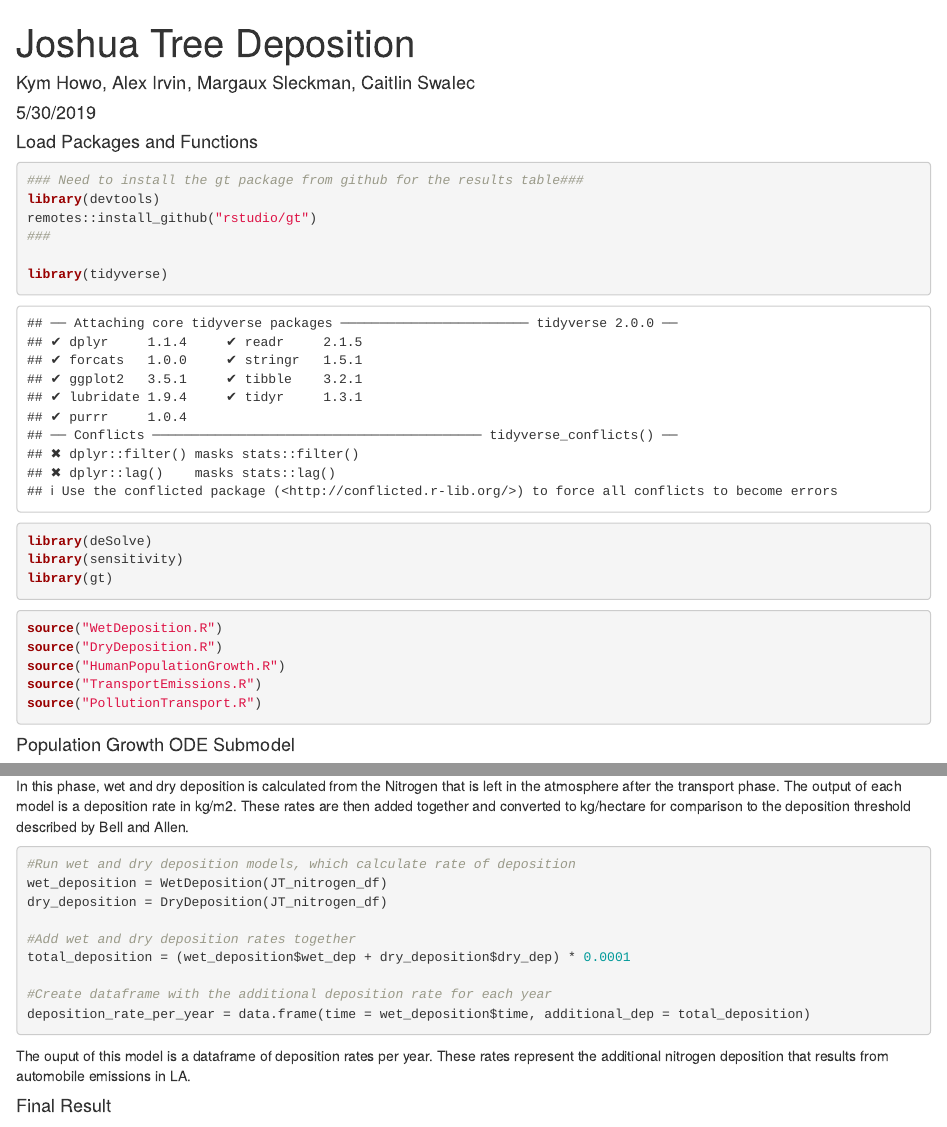
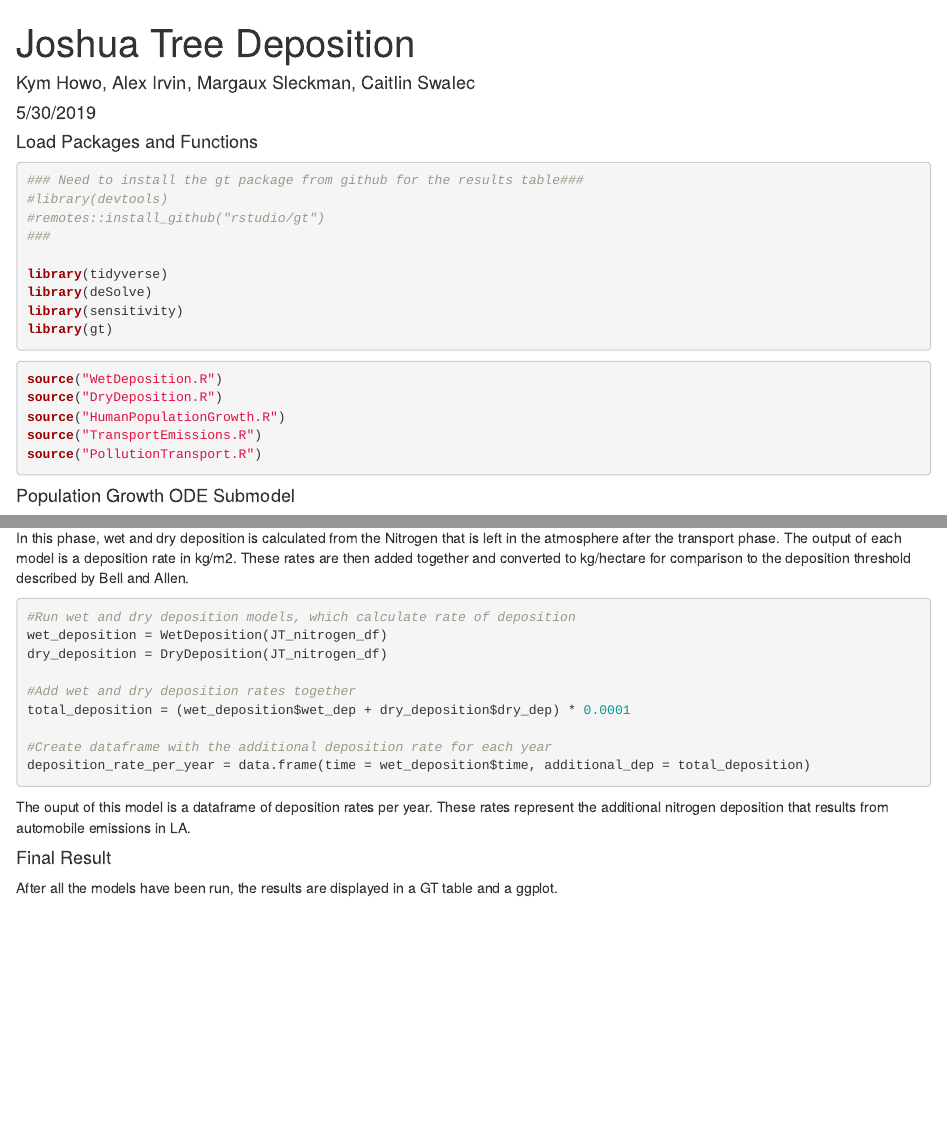
Before and after one commit to msleckman/esm232-project, an R Markdown document (JoshuaTreeDeposition.Rmd): the page in a window 1100 px wide, from its top, and a second part further down, joined at a grey line. Rendered offline with R 4.5, knitr and Pandoc, with nearby package versions; code that draws random numbers runs with fixed seeds of ours; some code elsewhere in the file could not run offline.

Commit message:
Made it knit-able

````diff
--- a/JoshuaTreeDeposition.Rmd
+++ b/JoshuaTreeDeposition.Rmd
@@ -11,11 +11,11 @@ knitr::opts_chunk$set(echo = TRUE)
 
 #### Load Packages and Functions
 
-```{r packages}
+```{r packages, warning=FALSE, message=FALSE}
 
 ### Need to install the gt package from github for the results table###
-library(devtools)
-remotes::install_github("rstudio/gt")
+#library(devtools)
+#remotes::install_github("rstudio/gt")
 ###
 
 library(tidyverse)
@@ -25,7 +25,7 @@ library(gt)
 
 ```
 
-```{r functions}
+```{r functions, warning=FALSE, message=FALSE}
 source("WetDeposition.R")
 source("DryDeposition.R")
 source("HumanPopulationGrowth.R")
@@ -92,7 +92,7 @@ The boxplots show that there are no outliers in this data set and the density pl
 
 In this phase, wet and dry deposition is calculated from the Nitrogen that is left in the atmosphere after the transport phase. The output of each model is a deposition rate in kg/m2. These rates are then added together and converted to kg/hectare for comparison to the deposition threshold described by Bell and Allen.
 
-```{r}
+```{r deposition}
 
 #Run wet and dry deposition models, which calculate rate of deposition
 wet_deposition = WetDeposition(JT_nitrogen_df)
````
Also changed, not shown: JoshuaTreeDeposition.Rmd (2 more changed lines).
